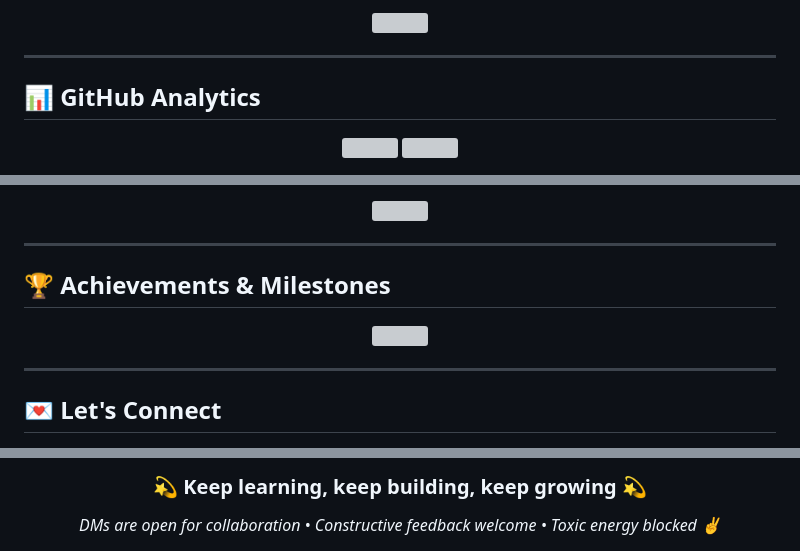
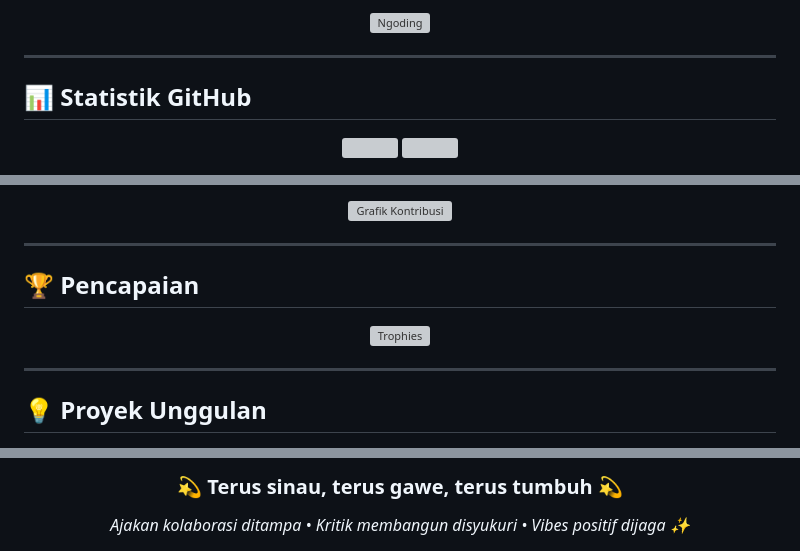
Before and after one commit to hokireceh/hokireceh, a Markdown page: README.md, 3 parts joined by grey strips. GitHub-like rendering; grey boxes are pictures that could not be loaded.

```diff
--- a/README.md
+++ b/README.md
@@ -99,11 +110,11 @@ I'm that person who finds patterns in everything—from human behavior to code a
 </table>
 
 <p align="center">
-  <img src="https://media1.giphy.com/media/v1.Y2lkPTc5MGI3NjExdmc1ZXRrN2oydmt1NnVtZnZ4cWZ4b2pseDI0OGZnem85MXhzZ2VucyZlcD12MV9pbnRlcm5hbF9naWZfYnlfaWQmY3Q9Zw/zzkmCf5CeIRqDNntmo/giphy.webp" width="300" />
+  <img src="https://media1.giphy.com/media/v1.Y2lkPTc5MGI3NjExdmc1ZXRrN2oydmt1NnVtZnZ4cWZ4b2pseDI0OGZnem85MXhzZ2VucyZlcD12MV9pbnRlcm5hbF9naWZfYnlfaWQmY3Q9Zw/zzkmCf5CeIRqDNntmo/giphy.webp" width="300" alt="Ngoding" />
 </p>
 
 ---
 
-## 📊 GitHub Analytics
+## 📊 Statistik GitHub
 
 <p align="center">
@@ -116,19 +127,19 @@ I'm that person who finds patterns in everything—from human behavior to code a
 </p>
 
 <p align="center">
-  <img src="https://github-readme-activity-graph.vercel.app/graph?username=Hokireceh&theme=material-palenight&hide_border=true&bg_color=1e1e2e&color=A78BFA&line=F9A8D4&point=d4d4d4" />
+  <img src="https://github-readme-activity-graph.vercel.app/graph?username=Hokireceh&theme=material-palenight&hide_border=true&bg_color=1e1e2e&color=A78BFA&line=F9A8D4&point=d4d4d4&area=true" alt="Grafik Kontribusi" />
 </p>
 
 ---
 
-## 🏆 Achievements & Milestones
+## 🏆 Pencapaian
 
 <p align="center">
-  <img src="https://github-profile-trophy.vercel.app/?username=Hokireceh&theme=monokai&no-frame=true&no-bg=true&margin-w=8&column=4&rank=SECRET,SSS,SS,S,AAA,AA,A,B" />
+  <img src="https://github-profile-trophy.vercel.app/?username=Hokireceh&theme=monokai&no-frame=true&no-bg=true&margin-w=8&column=4&rank=SECRET,SSS,SS,S,AAA,AA,A" alt="Trophies" />
 </p>
 
 ---
 
-## 💌 Let's Connect
+## 💡 Proyek Unggulan
 
 <p align="center">
@@ -151,11 +181,11 @@ I'm that person who finds patterns in everything—from human behavior to code a
 </p>
 
 <h3 align="center">
-  💫 Keep learning, keep building, keep growing 💫
+  💫 Terus sinau, terus gawe, terus tumbuh 💫
 </h3>
 
 <p align="center">
-  <i>DMs are open for collaboration • Constructive feedback welcome • Toxic energy blocked ✌️</i>
+  <i>Ajakan kolaborasi ditampa • Kritik membangun disyukuri • Vibes positif dijaga ✨</i>
 </p>
 
 <p align="center">
```
Also changed, not shown: other parts of README.md (+79 -49 lines).
